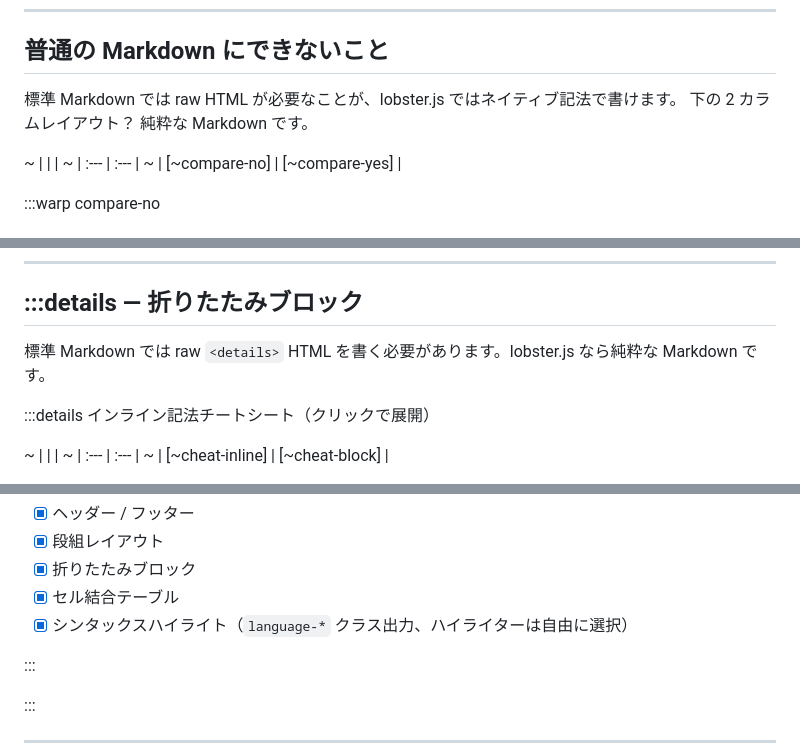
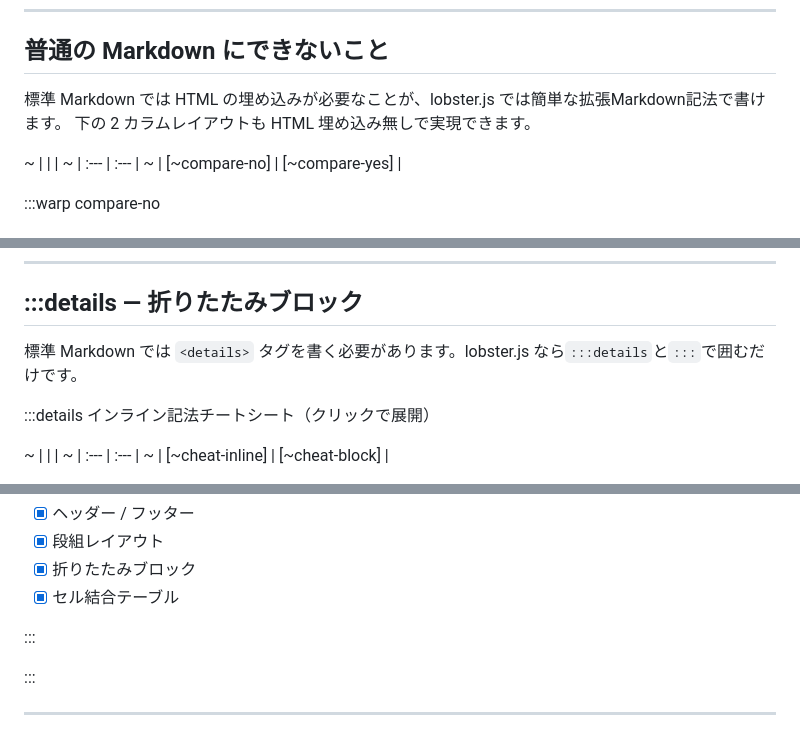
Before and after one commit to Hacknock/lobsterjs, a Markdown page: docs/content-ja.md, 3 parts joined by grey strips. Drawn GitHub-style.

```diff
--- a/docs/content-ja.md
+++ b/docs/content-ja.md
@@ -14,8 +14,8 @@ lobster.js を使えば拡張Markdown記法で簡単にリッチな静的Webサ
 
 ## 普通の Markdown にできないこと
 
-標準 Markdown では raw HTML が必要なことが、lobster.js ではネイティブ記法で書けます。
-下の 2 カラムレイアウト？ 純粋な Markdown です。
+標準 Markdown では HTML の埋め込みが必要なことが、lobster.js では簡単な拡張Markdown記法で書けます。
+下の 2 カラムレイアウトも HTML 埋め込み無しで実現できます。
 
 ~ | | |
 ~ | :--- | :--- |
@@ -86,7 +86,7 @@ lobster.js を使えば拡張Markdown記法で簡単にリッチな静的Webサ
 
 ## :::details — 折りたたみブロック
 
-標準 Markdown では raw `<details>` HTML を書く必要があります。lobster.js なら純粋な Markdown です。
+標準 Markdown では `<details>` タグを書く必要があります。lobster.js なら`:::details`と`:::`で囲むだけです。
 
 :::details インライン記法チートシート（クリックで展開）
 
@@ -123,7 +123,6 @@ lobster.js を使えば拡張Markdown記法で簡単にリッチな静的Webサ
 - [x] 段組レイアウト
 - [x] 折りたたみブロック
 - [x] セル結合テーブル
-- [x] シンタックスハイライト（`language-*` クラス出力、ハイライターは自由に選択）
 
 :::
 
```
Also changed, not shown: docs/content.md (+3 -4 lines).
